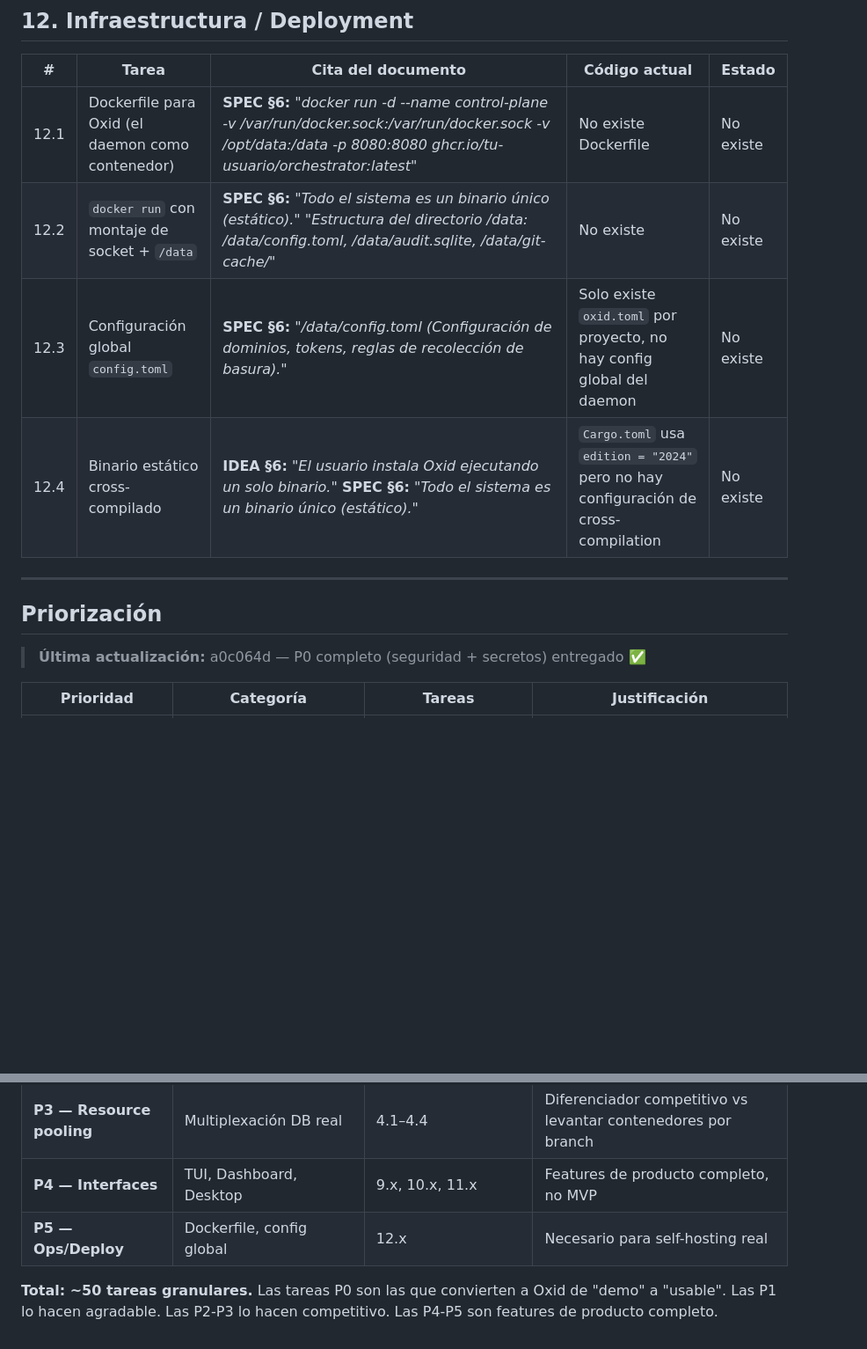
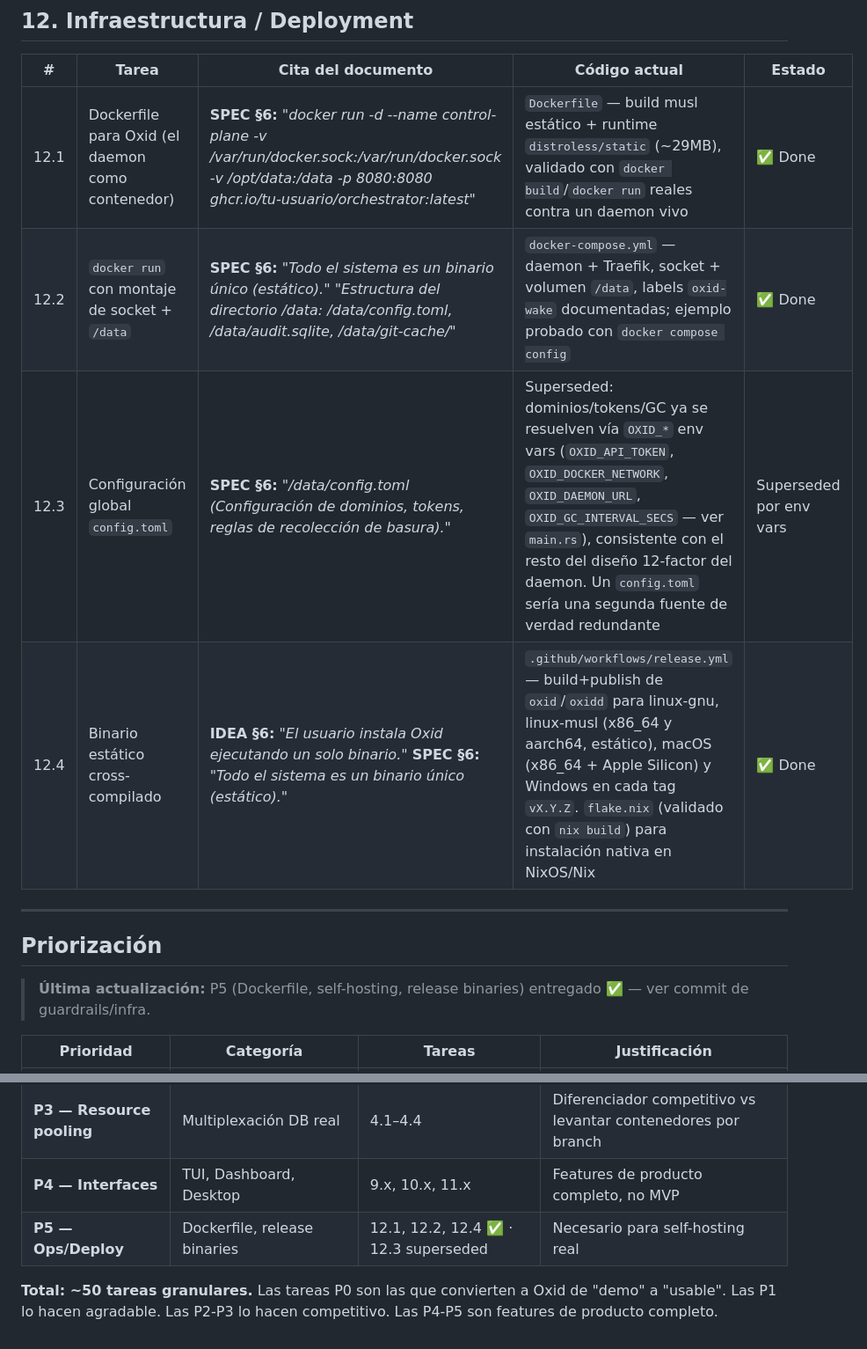
Before and after one commit to sazardev/oxid, a Markdown page: ROADMAP.md, 2 parts joined by grey strips. Shown at 88% size. Rendered like a GitHub page; blank space fills up the shorter version.

```diff
--- a/ROADMAP.md
+++ b/ROADMAP.md
@@ -149,16 +149,16 @@
 
 | # | Tarea | Cita del documento | Código actual | Estado |
 |---|---|---|---|---|
-| 12.1 | Dockerfile para Oxid (el daemon como contenedor) | **SPEC §6:** _"docker run -d --name control-plane -v /var/run/docker.sock:/var/run/docker.sock -v /opt/data:/data -p 8080:8080 ghcr.io/tu-usuario/orchestrator:latest"_ | No existe Dockerfile | No existe |
-| 12.2 | `docker run` con montaje de socket + `/data` | **SPEC §6:** _"Todo el sistema es un binario único (estático)."_ _"Estructura del directorio /data: /data/config.toml, /data/audit.sqlite, /data/git-cache/"_ | No existe | No existe |
-| 12.3 | Configuración global `config.toml` | **SPEC §6:** _"/data/config.toml (Configuración de dominios, tokens, reglas de recolección de basura)."_ | Solo existe `oxid.toml` por proyecto, no hay config global del daemon | No existe |
-| 12.4 | Binario estático cross-compilado | **IDEA §6:** _"El usuario instala Oxid ejecutando un solo binario."_ **SPEC §6:** _"Todo el sistema es un binario único (estático)."_ | `Cargo.toml` usa `edition = "2024"` pero no hay configuración de cross-compilation | No existe |
+| 12.1 | Dockerfile para Oxid (el daemon como contenedor) | **SPEC §6:** _"docker run -d --name control-plane -v /var/run/docker.sock:/var/run/docker.sock -v /opt/data:/data -p 8080:8080 ghcr.io/tu-usuario/orchestrator:latest"_ | `Dockerfile` — build musl estático + runtime `distroless/static` (~29MB), validado con `docker build`/`docker run` reales contra un daemon vivo | ✅ Done |
+| 12.2 | `docker run` con montaje de socket + `/data` | **SPEC §6:** _"Todo el sistema es un binario único (estático)."_ _"Estructura del directorio /data: /data/config.toml, /data/audit.sqlite, /data/git-cache/"_ | `docker-compose.yml` — daemon + Traefik, socket + volumen `/data`, labels `oxid-wake` documentadas; ejemplo probado con `docker compose config` | ✅ Done |
+| 12.3 | Configuración global `config.toml` | **SPEC §6:** _"/data/config.toml (Configuración de dominios, tokens, reglas de recolección de basura)."_ | Superseded: dominios/tokens/GC ya se resuelven vía `OXID_*` env vars (`OXID_API_TOKEN`, `OXID_DOCKER_NETWORK`, `OXID_DAEMON_URL`, `OXID_GC_INTERVAL_SECS` — ver `main.rs`), consistente con el resto del diseño 12-factor del daemon. Un `config.toml` sería una segunda fuente de verdad redundante | Superseded por env vars |
+| 12.4 | Binario estático cross-compilado | **IDEA §6:** _"El usuario instala Oxid ejecutando un solo binario."_ **SPEC §6:** _"Todo el sistema es un binario único (estático)."_ | `.github/workflows/release.yml` — build+publish de `oxid`/`oxidd` para linux-gnu, linux-musl (x86_64 y aarch64, estático), macOS (x86_64 + Apple Silicon) y Windows en cada tag `vX.Y.Z`. `flake.nix` (validado con `nix build`) para instalación nativa en NixOS/Nix | ✅ Done |
 
 ---
 
 ## Priorización
 
-> **Última actualización:** a0c064d — P0 completo (seguridad + secretos) entregado ✅
+> **Última actualización:** P5 (Dockerfile, self-hosting, release binaries) entregado ✅ — ver commit de guardrails/infra.
 
 | Prioridad | Categoría | Tareas | Justificación |
 |---|---|---|---|
@@ -167,6 +167,6 @@
 | **P2 — Scale-to-Zero real** | Traefik, wake-on-request | 5.1–5.4 | La feature estrella del producto no funciona end-to-end |
 | **P3 — Resource pooling** | Multiplexación DB real | 4.1–4.4 | Diferenciador competitivo vs levantar contenedores por branch |
 | **P4 — Interfaces** | TUI, Dashboard, Desktop | 9.x, 10.x, 11.x | Features de producto completo, no MVP |
-| **P5 — Ops/Deploy** | Dockerfile, config global | 12.x | Necesario para self-hosting real |
+| **P5 — Ops/Deploy** | Dockerfile, release binaries | 12.1, 12.2, 12.4 ✅ · 12.3 superseded | Necesario para self-hosting real |
 
 **Total: ~50 tareas granulares.** Las tareas P0 son las que convierten a Oxid de "demo" a "usable". Las P1 lo hacen agradable. Las P2-P3 lo hacen competitivo. Las P4-P5 son features de producto completo.
```
Also changed, not shown: README.md (+35 -0 lines).
